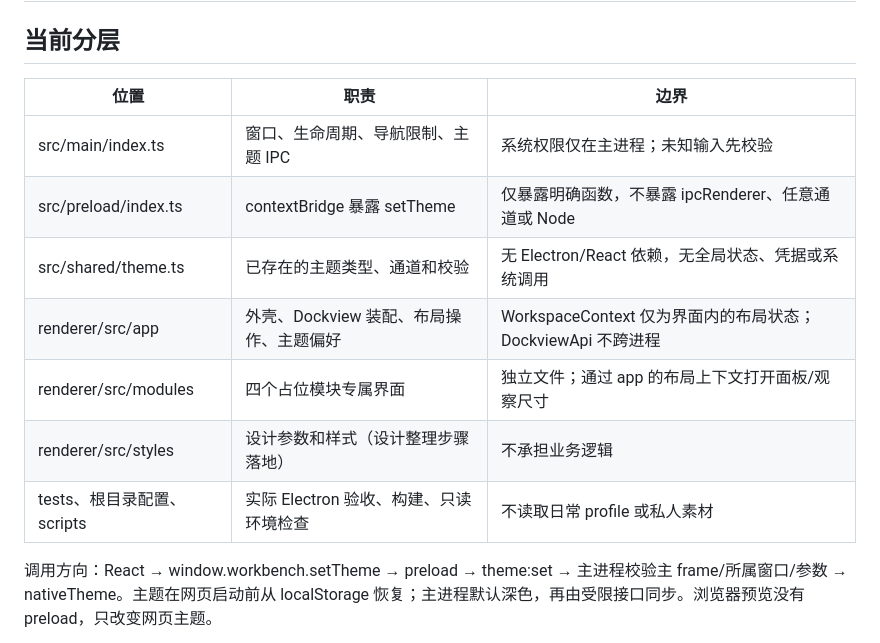
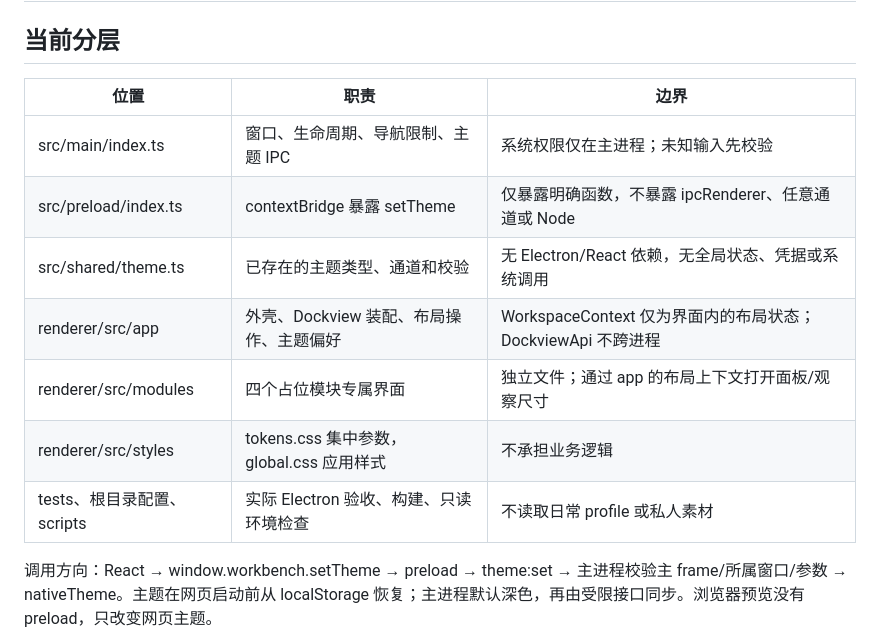
Before and after one commit to m1597/My-personal-workbench, a Markdown page: docs/架构说明.md, the part around the change. Drawn GitHub-style.

```diff
--- a/docs/架构说明.md
+++ b/docs/架构说明.md
@@ -2,15 +2,15 @@
 
 ## 当前分层
 
-| 位置                       | 职责                                    | 边界                                                        |
-| -------------------------- | --------------------------------------- | ----------------------------------------------------------- |
-| src/main/index.ts          | 窗口、生命周期、导航限制、主题 IPC      | 系统权限仅在主进程；未知输入先校验                          |
-| src/preload/index.ts       | contextBridge 暴露 setTheme             | 仅暴露明确函数，不暴露 ipcRenderer、任意通道或 Node         |
-| src/shared/theme.ts        | 已存在的主题类型、通道和校验            | 无 Electron/React 依赖，无全局状态、凭据或系统调用          |
-| renderer/src/app           | 外壳、Dockview 装配、布局操作、主题偏好 | WorkspaceContext 仅为界面内的布局状态；DockviewApi 不跨进程 |
-| renderer/src/modules       | 四个占位模块专属界面                    | 独立文件；通过 app 的布局上下文打开面板/观察尺寸            |
-| renderer/src/styles        | 设计参数和样式（设计整理步骤落地）      | 不承担业务逻辑                                              |
-| tests、根目录配置、scripts | 实际 Electron 验收、构建、只读环境检查  | 不读取日常 profile 或私人素材                               |
+| 位置                       | 职责                                     | 边界                                                        |
+| -------------------------- | ---------------------------------------- | ----------------------------------------------------------- |
+| src/main/index.ts          | 窗口、生命周期、导航限制、主题 IPC       | 系统权限仅在主进程；未知输入先校验                          |
+| src/preload/index.ts       | contextBridge 暴露 setTheme              | 仅暴露明确函数，不暴露 ipcRenderer、任意通道或 Node         |
+| src/shared/theme.ts        | 已存在的主题类型、通道和校验             | 无 Electron/React 依赖，无全局状态、凭据或系统调用          |
+| renderer/src/app           | 外壳、Dockview 装配、布局操作、主题偏好  | WorkspaceContext 仅为界面内的布局状态；DockviewApi 不跨进程 |
+| renderer/src/modules       | 四个占位模块专属界面                     | 独立文件；通过 app 的布局上下文打开面板/观察尺寸            |
+| renderer/src/styles        | tokens.css 集中参数，global.css 应用样式 | 不承担业务逻辑                                              |
+| tests、根目录配置、scripts | 实际 Electron 验收、构建、只读环境检查   | 不读取日常 profile 或私人素材                               |
 
 调用方向：React → window.workbench.setTheme → preload → theme:set → 主进程校验主 frame/所属窗口/参数 → nativeTheme。主题在网页启动前从 localStorage 恢复；主进程默认深色，再由受限接口同步。浏览器预览没有 preload，只改变网页主题。
 
```
Also changed, not shown: docs/任务记录.md (+8 -8 lines), docs/设计规范.md (added, +35 -0 lines), docs/images/workbench-light.png (added), docs/images/workbench.png, 5 other files.
